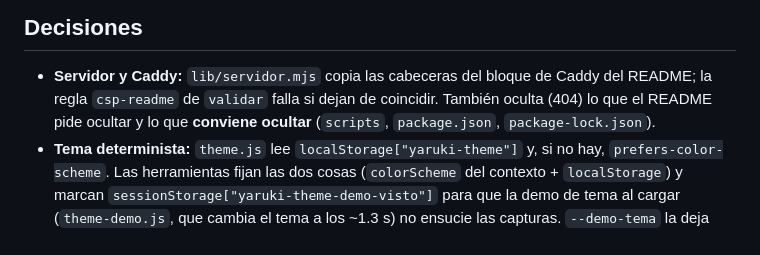
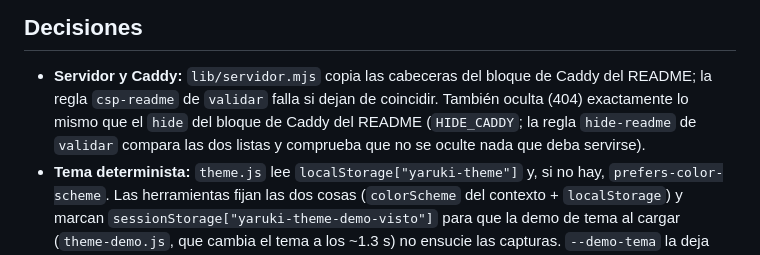
Before and after one commit to 69Harold69/asistente-landing, a Markdown page: scripts/pruebas/README.md, the part around the change. Rendered like a GitHub page.

```diff
--- a/scripts/pruebas/README.md
+++ b/scripts/pruebas/README.md
@@ -45,8 +45,8 @@ arregle el issue.
 ## Decisiones
 
 - **Servidor y Caddy:** `lib/servidor.mjs` copia las cabeceras del bloque de Caddy del README; la regla `csp-readme` de `validar`
-  falla si dejan de coincidir. También oculta (404) lo que el README pide ocultar y lo que **conviene ocultar** (`scripts`,
-  `package.json`, `package-lock.json`).
+  falla si dejan de coincidir. También oculta (404) exactamente lo mismo que el `hide` del bloque de Caddy del README
+  (`HIDE_CADDY`; la regla `hide-readme` de `validar` compara las dos listas y comprueba que no se oculte nada que deba servirse).
 - **Tema determinista:** `theme.js` lee `localStorage["yaruki-theme"]` y, si no hay, `prefers-color-scheme`. Las herramientas fijan
   las dos cosas (`colorScheme` del contexto + `localStorage`) y marcan `sessionStorage["yaruki-theme-demo-visto"]` para que la demo de
   tema al cargar (`theme-demo.js`, que cambia el tema a los ~1.3 s) no ensucie las capturas. `--demo-tema` la deja correr.
```
Also changed, not shown: README.md (+87 -30 lines).
